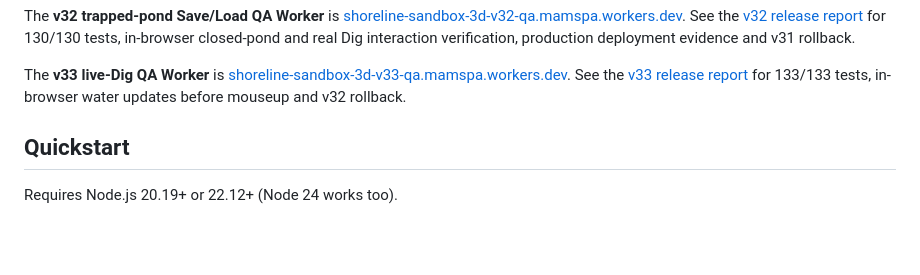
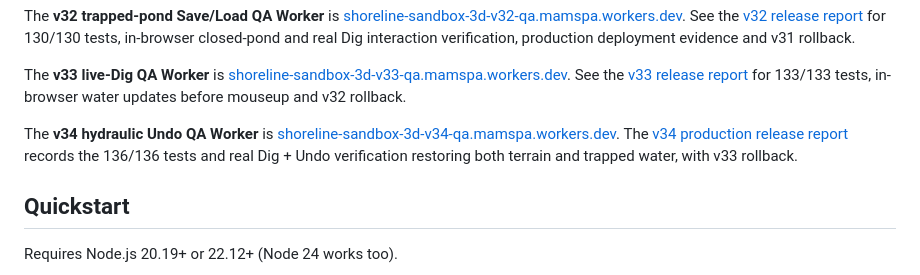
Before and after one commit to trinhtanphat/beach-sandbox-3d, a Markdown page: README.md, the part around the change. GitHub-like rendering; blank space fills up the shorter version.

Commit message:
docs: verify Beach v34 hydraulic Undo live release

```diff
--- a/README.md
+++ b/README.md
@@ -48,6 +48,8 @@ The **v31 low-FPS water-time QA Worker** is [shoreline-sandbox-3d-v31-qa.mamspa.
 The **v32 trapped-pond Save/Load QA Worker** is [shoreline-sandbox-3d-v32-qa.mamspa.workers.dev](https://shoreline-sandbox-3d-v32-qa.mamspa.workers.dev/). See the [v32 release report](docs/BEACH_V32_RELEASE_2026-10-29.md) for 130/130 tests, in-browser closed-pond and real Dig interaction verification, production deployment evidence and v31 rollback.
 
 The **v33 live-Dig QA Worker** is [shoreline-sandbox-3d-v33-qa.mamspa.workers.dev](https://shoreline-sandbox-3d-v33-qa.mamspa.workers.dev/). See the [v33 release report](docs/BEACH_V33_RELEASE_2026-10-29.md) for 133/133 tests, in-browser water updates before mouseup and v32 rollback.
+
+The **v34 hydraulic Undo QA Worker** is [shoreline-sandbox-3d-v34-qa.mamspa.workers.dev](https://shoreline-sandbox-3d-v34-qa.mamspa.workers.dev/). The [v34 production release report](docs/BEACH_V34_RELEASE_2026-10-29.md) records the 136/136 tests and real Dig + Undo verification restoring both terrain and trapped water, with v33 rollback.
 
 ## Quickstart
 
```
Also changed, not shown: docs/BEACH_V34_RELEASE_2026-10-29.md (added, +36 -0 lines).
